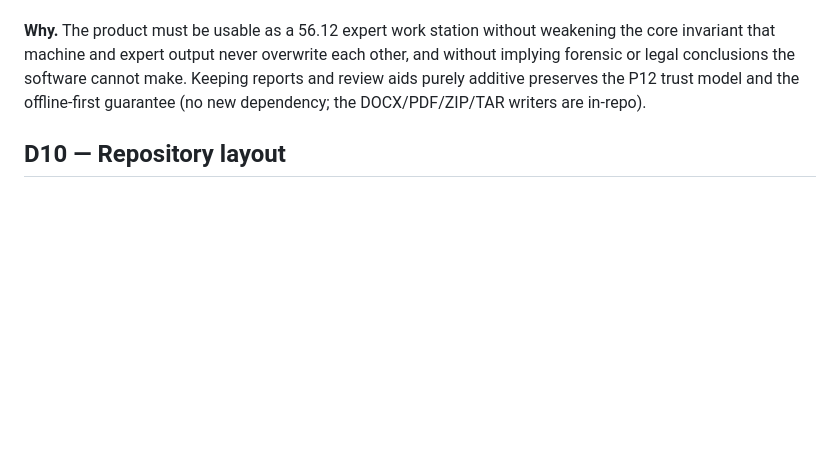
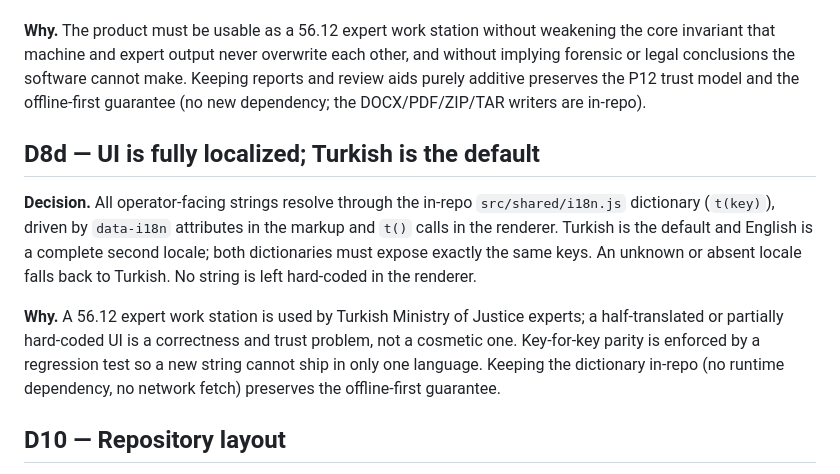
Before and after one commit to azmisahin-gov/forensic-transcriber, a Markdown page: docs/DECISIONS.md, the part around the change. GitHub-like rendering; blank space fills up the shorter version.

```diff
--- a/docs/DECISIONS.md
+++ b/docs/DECISIONS.md
@@ -179,6 +179,21 @@ make. Keeping reports and review aids purely additive preserves the P12 trust
 model and the offline-first guarantee (no new dependency; the DOCX/PDF/ZIP/TAR
 writers are in-repo).
 
+## D8d — UI is fully localized; Turkish is the default
+
+**Decision.** All operator-facing strings resolve through the in-repo
+`src/shared/i18n.js` dictionary (`t(key)`), driven by `data-i18n` attributes in
+the markup and `t()` calls in the renderer. Turkish is the default and English is
+a complete second locale; both dictionaries must expose exactly the same keys.
+An unknown or absent locale falls back to Turkish. No string is left hard-coded
+in the renderer.
+
+**Why.** A 56.12 expert work station is used by Turkish Ministry of Justice
+experts; a half-translated or partially hard-coded UI is a correctness and trust
+problem, not a cosmetic one. Key-for-key parity is enforced by a regression test
+so a new string cannot ship in only one language. Keeping the dictionary in-repo
+(no runtime dependency, no network fetch) preserves the offline-first guarantee.
+
 ## D10 — Repository layout
 
 Single repository, single application. `src/main`, `src/renderer`,
```
Also changed, not shown: CHANGELOG.md (+7 -0 lines), docs/PROJECT_STATE.md (+14 -9 lines).
